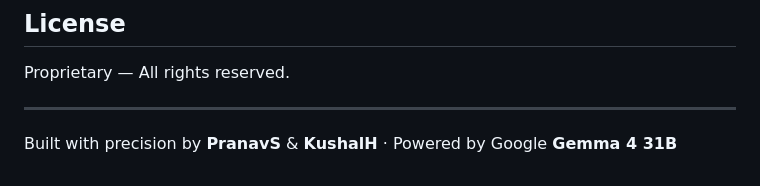
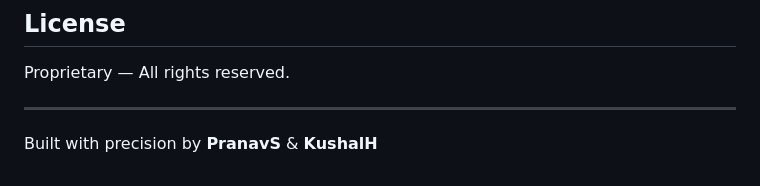
Before and after one commit to p04pranav/BIFAS, a Markdown page: README.md, the part around the change. GitHub-like rendering.

Commit message:
Remove powered by line from footer

```diff
--- a/README.md
+++ b/README.md
@@ -263,4 +263,4 @@ Proprietary — All rights reserved.
 
 ---
 
-Built with precision by **PranavS** & **KushalH** · Powered by Google **Gemma 4 31B**
+Built with precision by **PranavS** & **KushalH**
```
